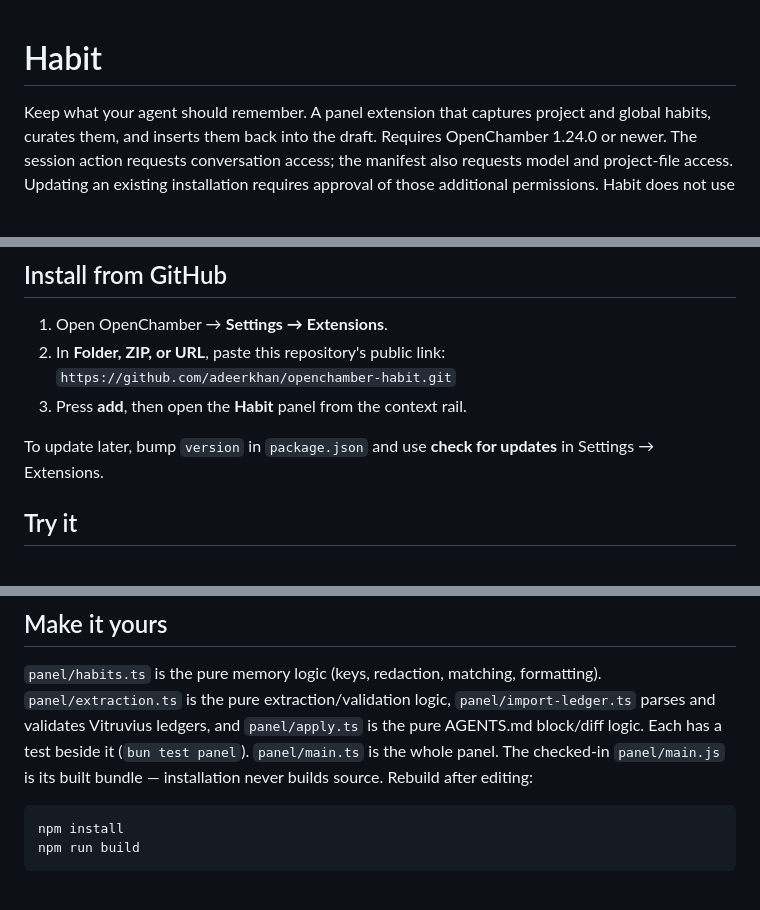
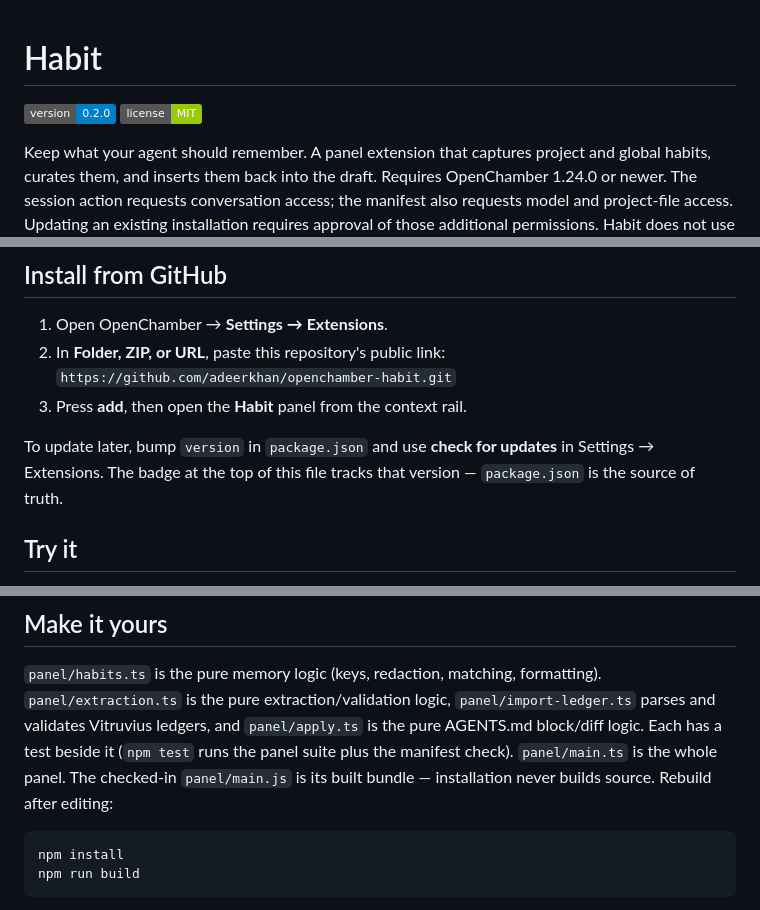
Before and after one commit to adeerkhan/openchamber-habit, a Markdown page: README.md, 3 parts joined by grey strips. Rendered like a GitHub page; badges without logos; blank space fills up the shorter version.

Commit message:
docs(readme): add version and license badges
- Badge tracks package.json 0.2.0; install notes name it source of truth
- Test command updated to npm test

````diff
--- a/README.md
+++ b/README.md
@@ -1,4 +1,7 @@
 # Habit
+
+![version](https://img.shields.io/badge/version-0.2.0-blue)
+![license](https://img.shields.io/badge/license-MIT-green)
 
 Keep what your agent should remember. A panel extension that captures project
 and global habits, curates them, and inserts them back into the draft.
@@ -19,7 +22,8 @@ and every file write follows a click, and every write is previewed first.
 3. Press **add**, then open the **Habit** panel from the context rail.
 
 To update later, bump `version` in `package.json` and use **check for
-updates** in Settings → Extensions.
+updates** in Settings → Extensions. The badge at the top of this file tracks
+that version — `package.json` is the source of truth.
 
 ## Try it
 
@@ -103,9 +107,9 @@ may be committed or synced.
 formatting). `panel/extraction.ts` is the pure extraction/validation logic,
 `panel/import-ledger.ts` parses and validates Vitruvius ledgers, and
 `panel/apply.ts` is the pure AGENTS.md block/diff logic. Each has a test beside
-it (`bun test panel`). `panel/main.ts` is the whole panel. The checked-in
-`panel/main.js` is its built bundle — installation never builds source. Rebuild
-after editing:
+it (`npm test` runs the panel suite plus the manifest check). `panel/main.ts`
+is the whole panel. The checked-in `panel/main.js` is its built bundle —
+installation never builds source. Rebuild after editing:
 
 ```sh
 npm install
````
